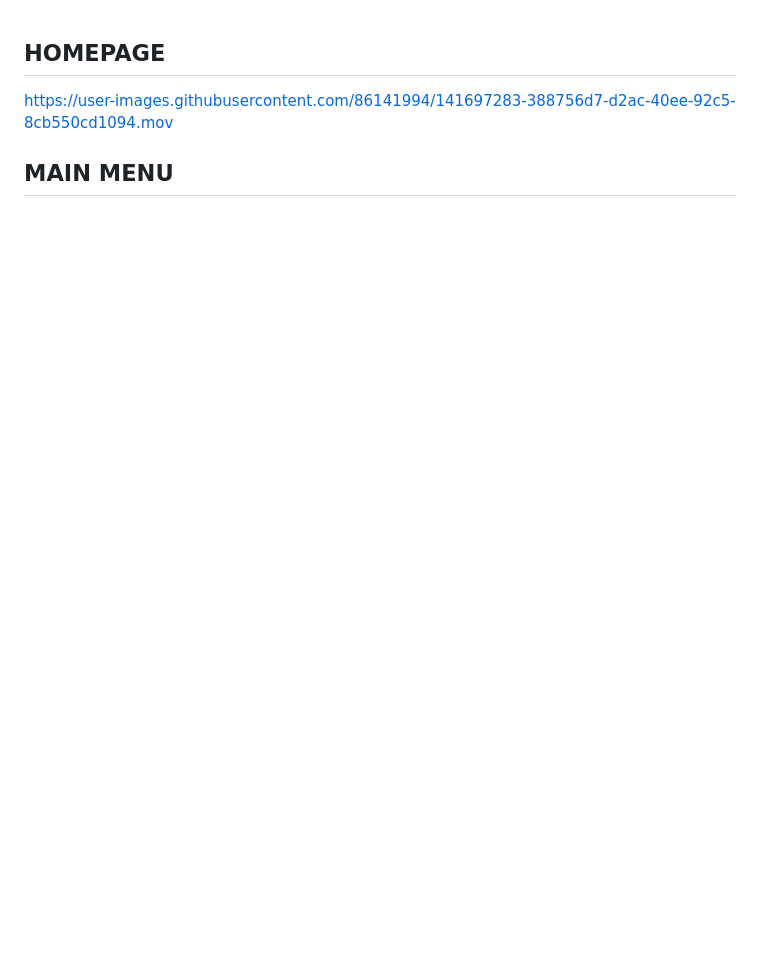
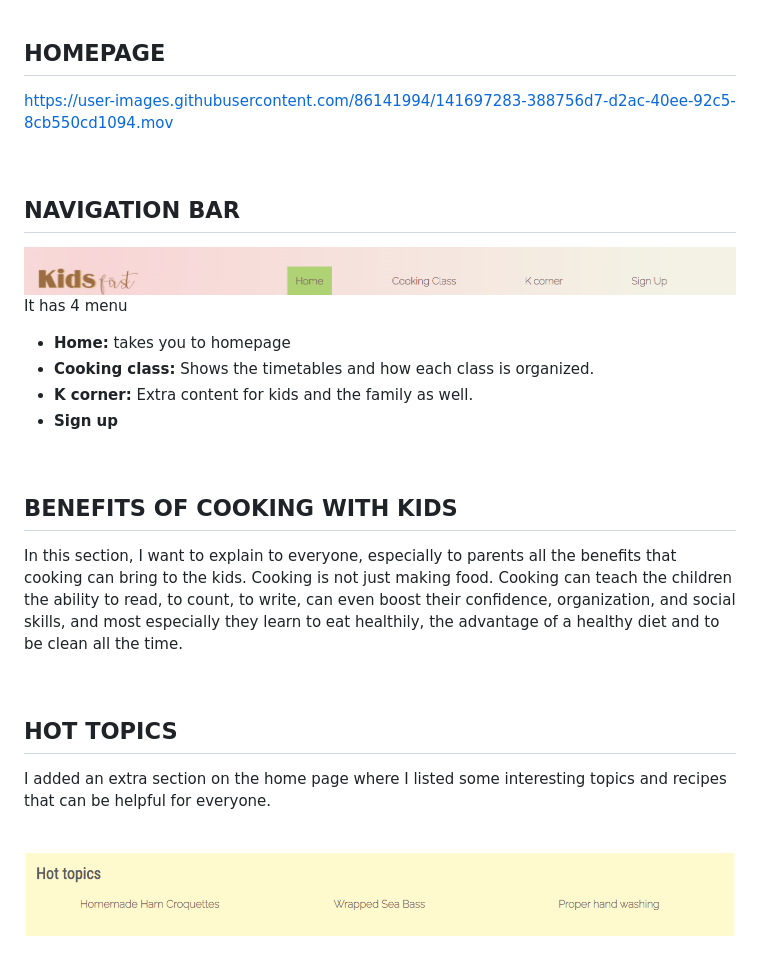
Before and after one commit to AnaMelisaGo/kids-first-healthy-cooking, a Markdown page: README.md, the part around the change. GitHub-like rendering; pictures changed too: assets/images/hot-topics.png (added), assets/images/nav-bar.png (added); blank space fills up the shorter version.

Commit message:
Add screenshots and detail each website's feature

```diff
--- a/README.md
+++ b/README.md
@@ -50,4 +50,30 @@ After giving it a lot of thought, finally I come up with the best one for my pro
 
 https://user-images.githubusercontent.com/86141994/141697283-388756d7-d2ac-40ee-92c5-8cb550cd1094.mov
 
-## MAIN MENU
+<br>
+
+## NAVIGATION BAR
+<img src="assets/images/nav-bar.png" alt="Kids first website navigation bar">
+
+It has 4 menu
+<br>
+
+- __Home:__ takes you to homepage
+- __Cooking class:__ Shows the timetables and how each class is organized.
+- __K corner:__ Extra content for kids and the family as well.
+- __Sign up__
+<br>
+
+## BENEFITS OF COOKING WITH KIDS
+
+In this section, I want to explain to everyone, especially to parents all the benefits that cooking can bring to the kids. Cooking is not just making food. Cooking can teach the children the ability to read, to count, to write, can even boost their confidence, organization, and social skills, and most especially they learn to eat healthily, the advantage of a healthy diet and to be clean all the time.
+
+<br>
+
+## HOT TOPICS
+
+I added an extra section on the home page where I listed some interesting topics and recipes that can be helpful for everyone.
+
+<br>
+
+<img src="assets/images/hot-topics.png" alt="The hot topics section">
```
